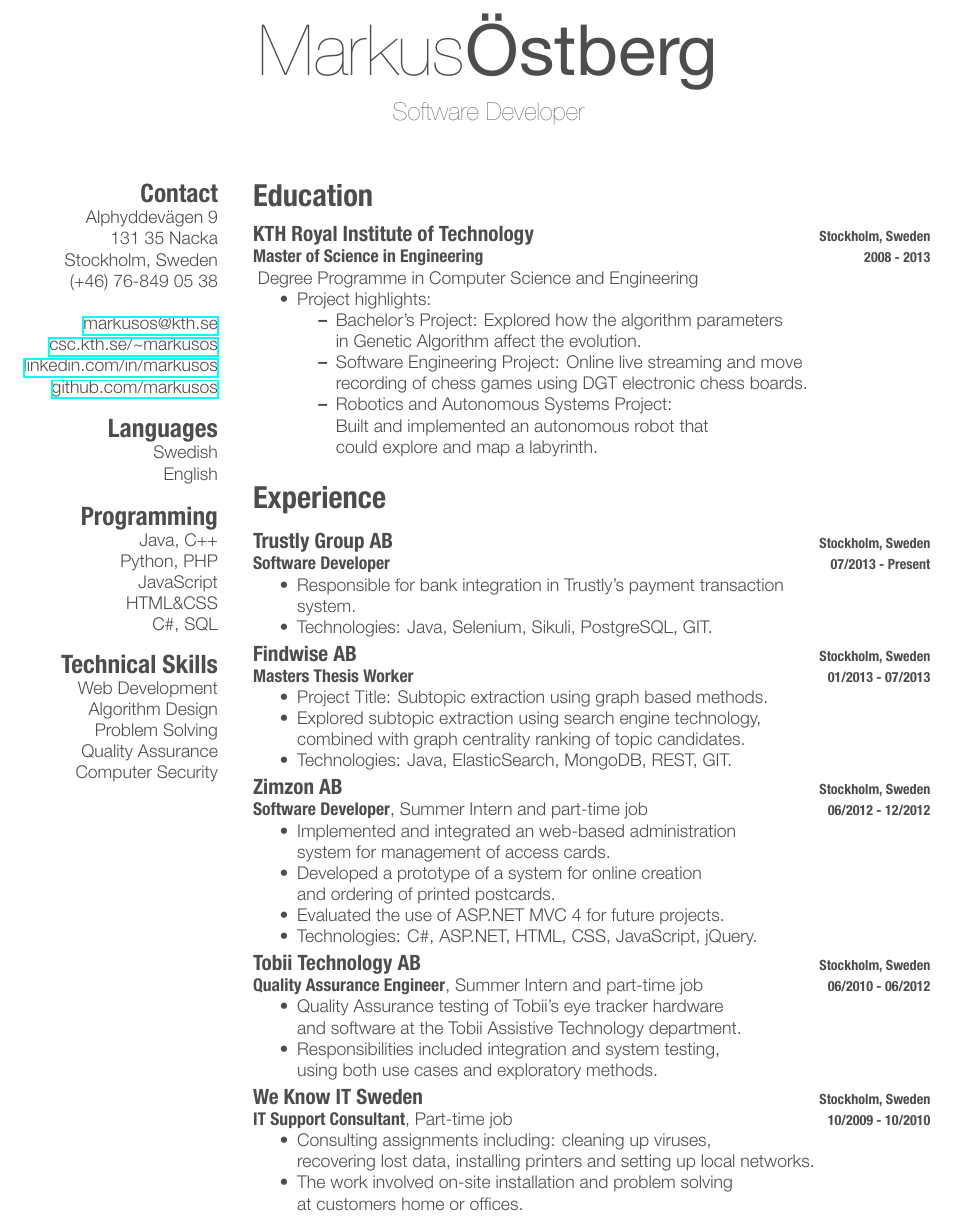
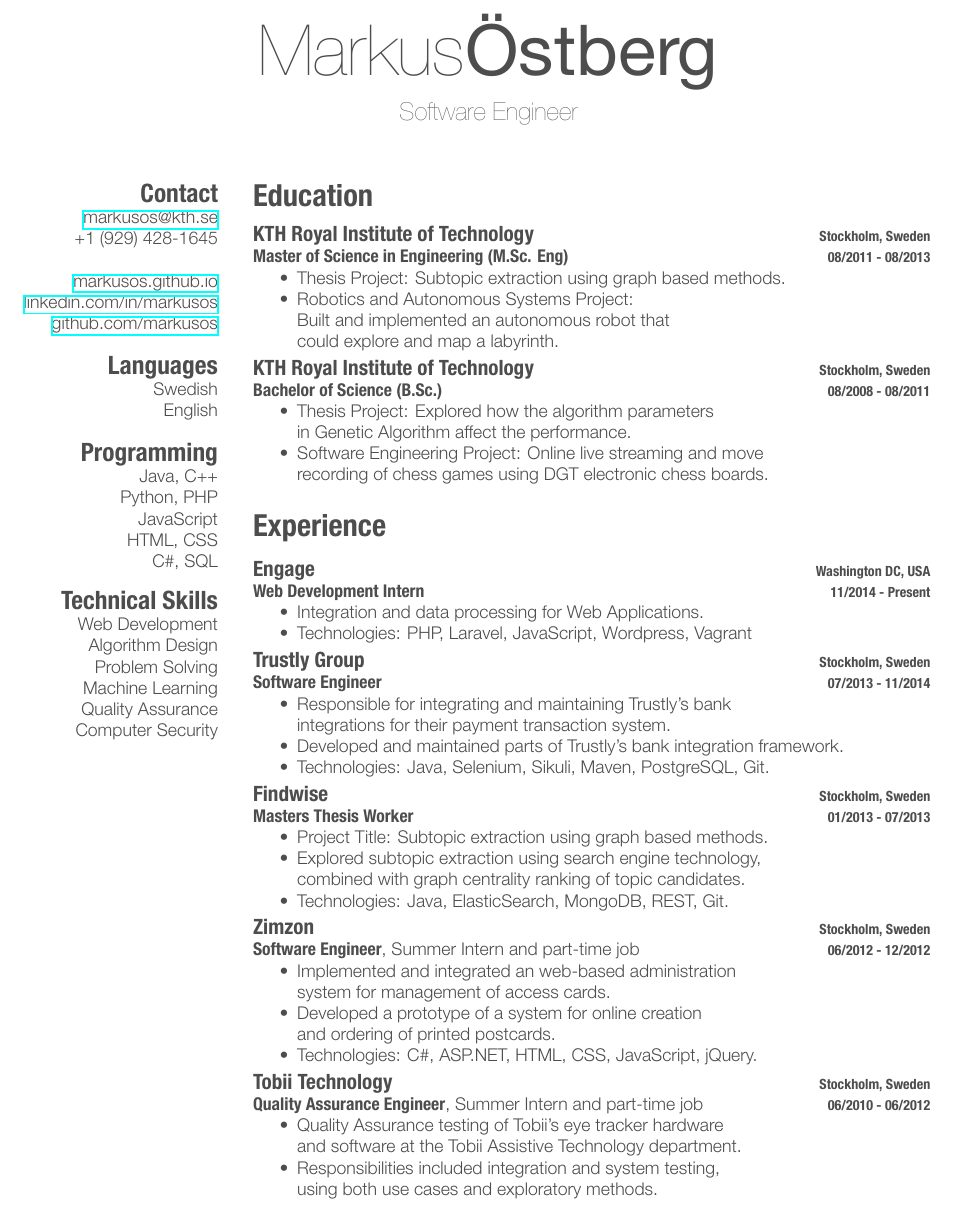
Before and after one commit to markusos/cv, a LaTeX CV (resume/cv_markusos.tex): part of the page, cut at the place of the change. The pictures show the PDF file resume/cv_markusos.pdf that the author committed with the source.

Commit message:
Updated CV

```diff
--- a/resume/cv_markusos.tex
+++ b/resume/cv_markusos.tex
@@ -6,19 +6,16 @@
 
 \begin{document}
 
-\header{Markus}{Östberg}{Software Developer}
+\header{Markus}{Östberg}{Software Engineer}
 
 %	Sidebar
 
 \begin{aside}
 \section{Contact}
-Alphyddevägen 9
-131 35 Nacka
-Stockholm, Sweden
-(+46) 76-849 05 38
+\href{mailto:markusos@kth.se}{markusos@kth.se}
++1 (929) 428-1645
 ~
-\href{mailto:markusos@kth.se}{markusos@kth.se}
-\href{http://www.csc.kth.se/~markusos}{csc.kth.se/\textasciitilde markusos}
+\href{http://markusos.github.io/}{markusos.github.io}
 \href{http://www.linkedin.com/in/markusos}{linkedin.com/in/markusos}
 \href{https://github.com/markusos}{github.com/markusos}
 \section{Languages}
@@ -44,21 +42,29 @@ Computer Security
 
 \begin{entrylist}
 \entry
-{2008 - 2013 \\}
+{08/2011 - 08/2013}
 {Stockholm, Sweden}
 {KTH Royal Institute of Technology}
-{Master of Science in Engineering}
+{Master of Science in Engineering (M.Sc. Eng)}
 {
-Degree Programme in Computer Science and Engineering
 \begin{itemize}
-	\item Project highlights:
-	\begin{itemize}
-		\item Bachelor’s Project: Explored how the algorithm parameters\\ in Genetic Algorithm affect the evolution.
-		\item Software Engineering Project: Online live streaming and move\\ recording of chess games using DGT electronic chess boards.
-		\item Robotics and Autonomous Systems Project:\\ Built and implemented an autonomous robot that\\ could explore and map a labyrinth.
-	\end{itemize}
+\item Thesis Project: Subtopic extraction using graph based methods.
+\item Robotics and Autonomous Systems Project:\\ Built and implemented an autonomous robot that\\ could explore and map a labyrinth.
 \end{itemize}
 }
+\\%------------------------------------------------
+\entry
+{08/2008 - 08/2011}
+{Stockholm, Sweden}
+{KTH Royal Institute of Technology}
+{Bachelor of Science (B.Sc.)}
+{
+\begin{itemize}
+\item Thesis Project: Explored how the algorithm parameters\\ in Genetic Algorithm affect the performance.
+\item Software Engineering Project: Online live streaming and move\\ recording of chess games using DGT electronic chess boards.
+\end{itemize}
+}
+
 \end{entrylist}
 
 %	Experience
@@ -68,40 +74,54 @@ Degree Programme in Computer Science and Engineering
 \begin{entrylist}
 %------------------------------------------------
 \entry
-{07/2013 - Present}
-{Stockholm, Sweden}
-{Trustly Group AB}
-{Software Developer}
+{11/2014 - Present}
+{Washington DC, USA}
+{Engage}
+{Web Development Intern}
 {
 \begin{itemize}
-\item Responsible for bank integration in Trustly's payment transaction\\ system.
-\item Technologies: Java, Selenium, Sikuli, PostgreSQL, GIT.
+\item Integration and data processing for Web Applications.
+\item Technologies: PHP, Laravel, JavaScript, Wordpress, Vagrant
+\end{itemize}
+}
+\\%------------------------------------------------
+
+\entry
+{07/2013 - 11/2014}
+{Stockholm, Sweden}
+{Trustly Group}
+{Software Engineer}
+{
+\begin{itemize}
+\item  Responsible for integrating and maintaining Trustly's bank\\
+ integrations for their payment transaction system.
+\item  Developed and maintained parts of Trustly's bank integration framework.
+\item  Technologies: Java, Selenium, Sikuli, Maven, PostgreSQL, Git.
 \end{itemize}
 }
 \\%------------------------------------------------
 \entry
 {01/2013 - 07/2013}
 {Stockholm, Sweden}
-{Findwise AB}
+{Findwise}
 {Masters Thesis Worker}
 {
 \begin{itemize}
 \item Project Title: Subtopic extraction using graph based methods.
 \item Explored subtopic extraction using search engine technology,\\ combined with graph centrality ranking of topic candidates.
-\item Technologies: Java, ElasticSearch, MongoDB, REST, GIT.
+\item Technologies: Java, ElasticSearch, MongoDB, REST, Git.
 \end{itemize}
 }
 \\%------------------------------------------------
 \entry
 {06/2012 - 12/2012}
 {Stockholm, Sweden}
-{Zimzon AB}
-{Software Developer\normalfont{, Summer Intern and part-time job}}
+{Zimzon}
+{Software Engineer\normalfont{, Summer Intern and part-time job}}
 {
 \begin{itemize}
 \item Implemented and integrated an web-based administration\\ system for management of access cards.
 \item Developed a prototype of a system for online creation\\ and ordering of printed postcards.
-\item Evaluated the use of ASP.NET MVC 4 for future projects.
 \item Technologies: C\#, ASP.NET, HTML, CSS, JavaScript, jQuery.
 \end{itemize}
 }
@@ -109,7 +129,7 @@ Degree Programme in Computer Science and Engineering
 \entry
 {06/2010 - 06/2012}
 {Stockholm, Sweden}
-{Tobii Technology AB}
+{Tobii Technology}
 {Quality Assurance Engineer\normalfont{, Summer Intern and part-time job}}
 {
 \begin{itemize}
@@ -117,18 +137,6 @@ Degree Programme in Computer Science and Engineering
 \item Responsibilities included integration and system testing,\\ using both use cases and exploratory methods.
 \end{itemize}
 }
-\\%------------------------------------------------
-\entry
-{10/2009 - 10/2010}
-{Stockholm, Sweden}
-{We Know IT Sweden}
-{IT Support Consultant\normalfont{, Part-time job}}
-{
-\begin{itemize}
-\item Consulting assignments including: cleaning up viruses,\\ recovering lost data, installing printers and setting up local networks.
-\item The work involved on-site installation and problem solving\\ at customers home or offices.
-\end{itemize}
-}
 %------------------------------------------------
 \end{entrylist}
 \end{document}
```
Also changed, not shown: resume/cv_markusos.pdf, resume/cv_markusos.tex (3 more changed lines), 1 other file.
